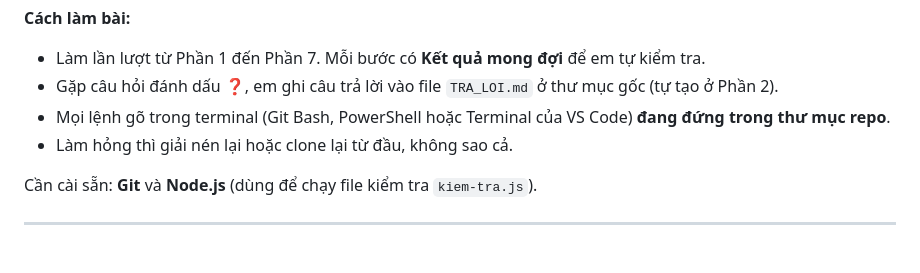
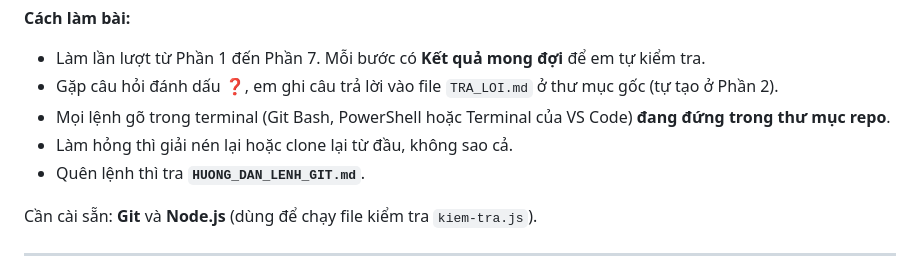
Before and after one commit to DemonHienNguyen/moneynote-git-lab, a Markdown page: BAI_TAP_GIT.md, the part around the change. GitHub-like rendering.

Commit message:
Thêm hướng dẫn tra cứu lệnh Git
Co-Authored-By: Claude Opus 5.5 <noreply@anthropic.com>

```diff
--- a/BAI_TAP_GIT.md
+++ b/BAI_TAP_GIT.md
@@ -8,6 +8,7 @@ Repo này là một dự án nhỏ do ba bạn **Minh, Lan, Hùng** làm chung.
 - Gặp câu hỏi đánh dấu **❓**, em ghi câu trả lời vào file `TRA_LOI.md` ở thư mục gốc (tự tạo ở Phần 2).
 - Mọi lệnh gõ trong terminal (Git Bash, PowerShell hoặc Terminal của VS Code) **đang đứng trong thư mục repo**.
 - Làm hỏng thì giải nén lại hoặc clone lại từ đầu, không sao cả.
+- Quên lệnh thì tra **`HUONG_DAN_LENH_GIT.md`**.
 
 Cần cài sẵn: **Git** và **Node.js** (dùng để chạy file kiểm tra `kiem-tra.js`).
 
```
Also changed, not shown: HUONG_DAN_LENH_GIT.md (added, +464 -0 lines).
